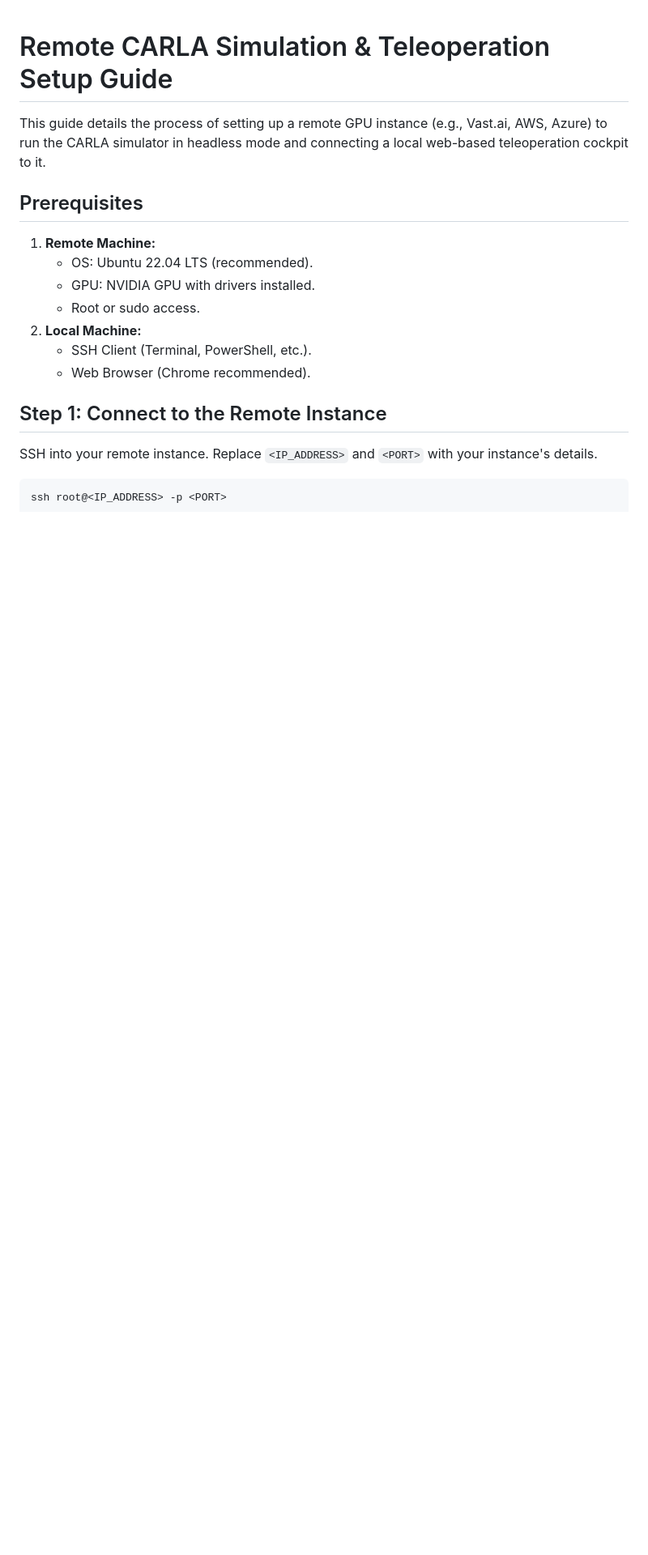
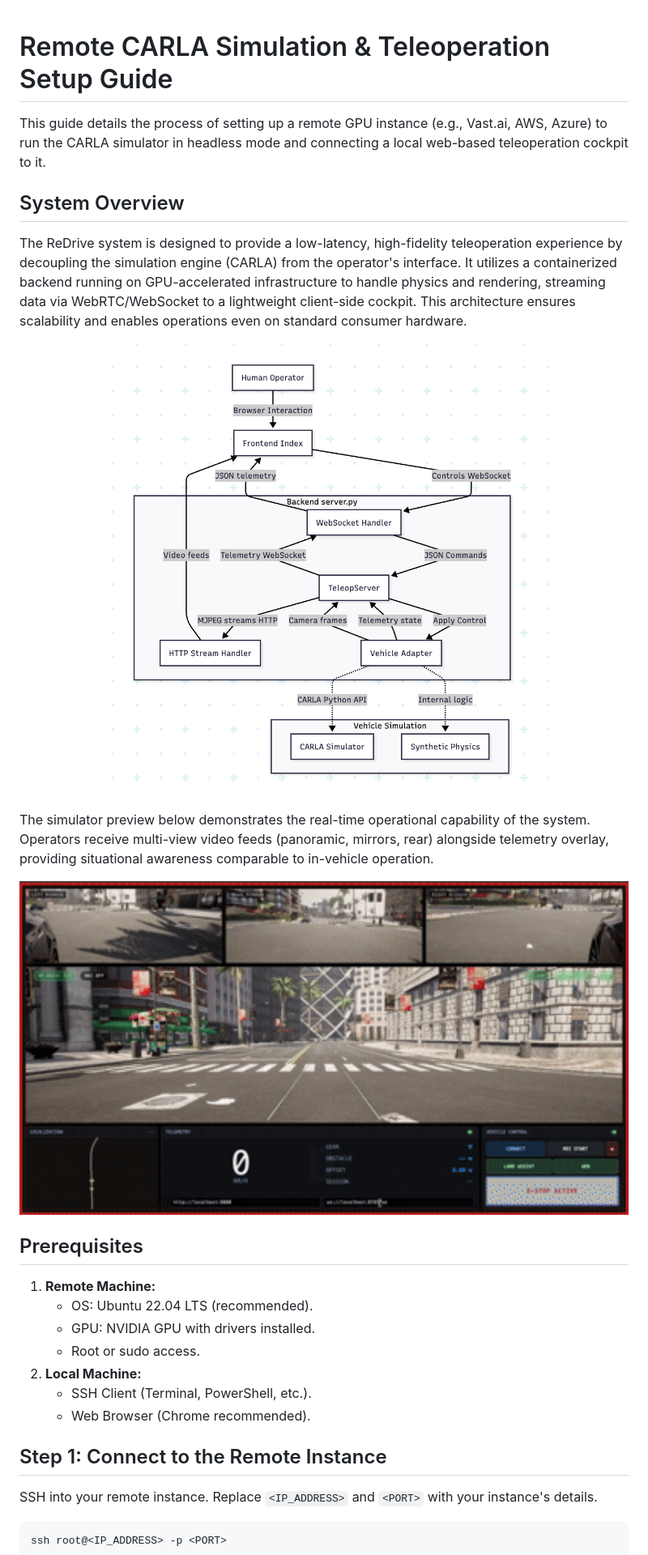
Before and after one commit to RamezAlghazawi/ReDriveSystems, a Markdown page: README.md, the part around the change. Shown at 81% size. Rendered like a GitHub page; pictures changed too: assets/simulator_preview.gif (added), assets/system_architecture.png (added); blank space fills up the shorter version.

Commit message:
docs: Add system architecture and simulator preview assets to README

```diff
--- a/README.md
+++ b/README.md
@@ -1,6 +1,22 @@
 # Remote CARLA Simulation & Teleoperation Setup Guide
 
+
 This guide details the process of setting up a remote GPU instance (e.g., Vast.ai, AWS, Azure) to run the CARLA simulator in headless mode and connecting a local web-based teleoperation cockpit to it.
+
+## System Overview
+
+The ReDrive system is designed to provide a low-latency, high-fidelity teleoperation experience by decoupling the simulation engine (CARLA) from the operator's interface. It utilizes a containerized backend running on GPU-accelerated infrastructure to handle physics and rendering, streaming data via WebRTC/WebSocket to a lightweight client-side cockpit. This architecture ensures scalability and enables operations even on standard consumer hardware.
+
+<p align="center">
+  <img src="assets/system_architecture.png" alt="System Architecture" width="800">
+</p>
+
+The simulator preview below demonstrates the real-time operational capability of the system. Operators receive multi-view video feeds (panoramic, mirrors, rear) alongside telemetry overlay, providing situational awareness comparable to in-vehicle operation.
+
+<p align="center">
+  <img src="assets/simulator_preview.gif" alt="Simulator Preview" width="900">
+</p>
+
 
 ## Prerequisites
 
```
